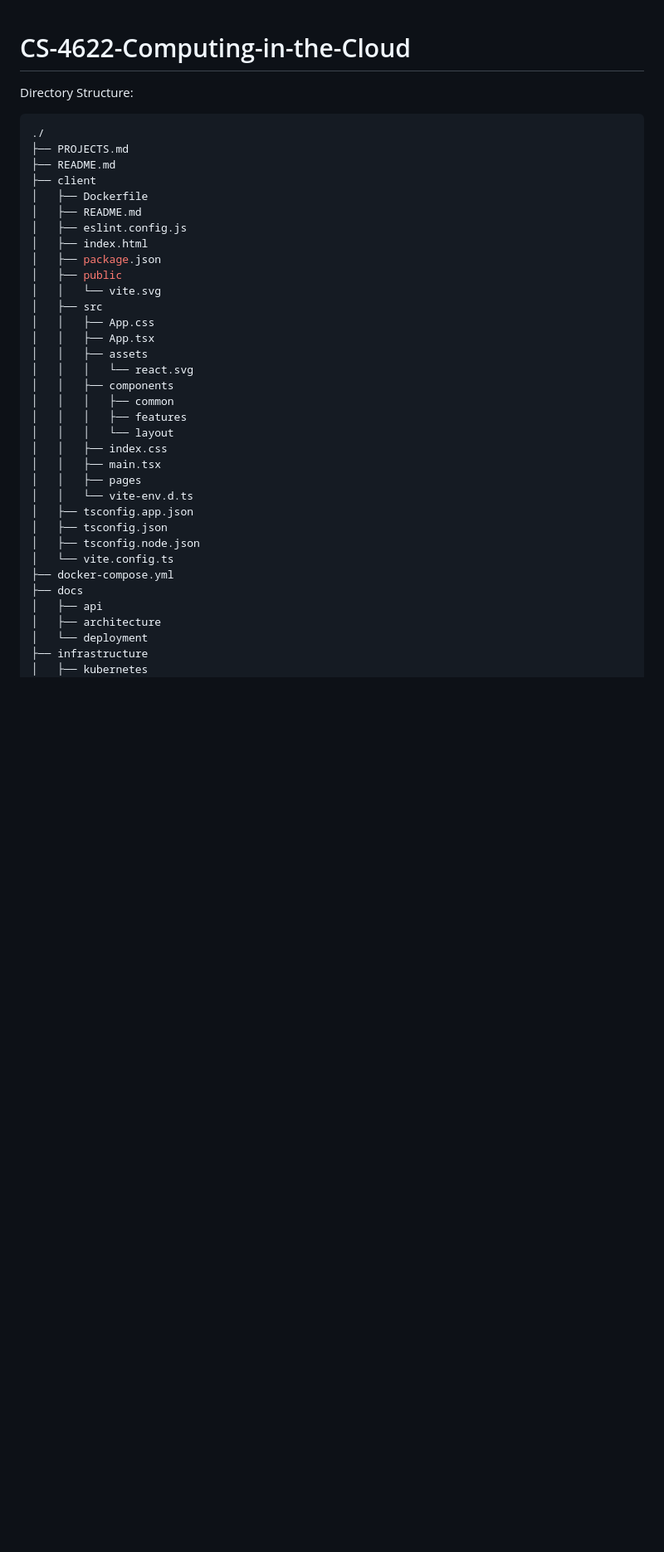
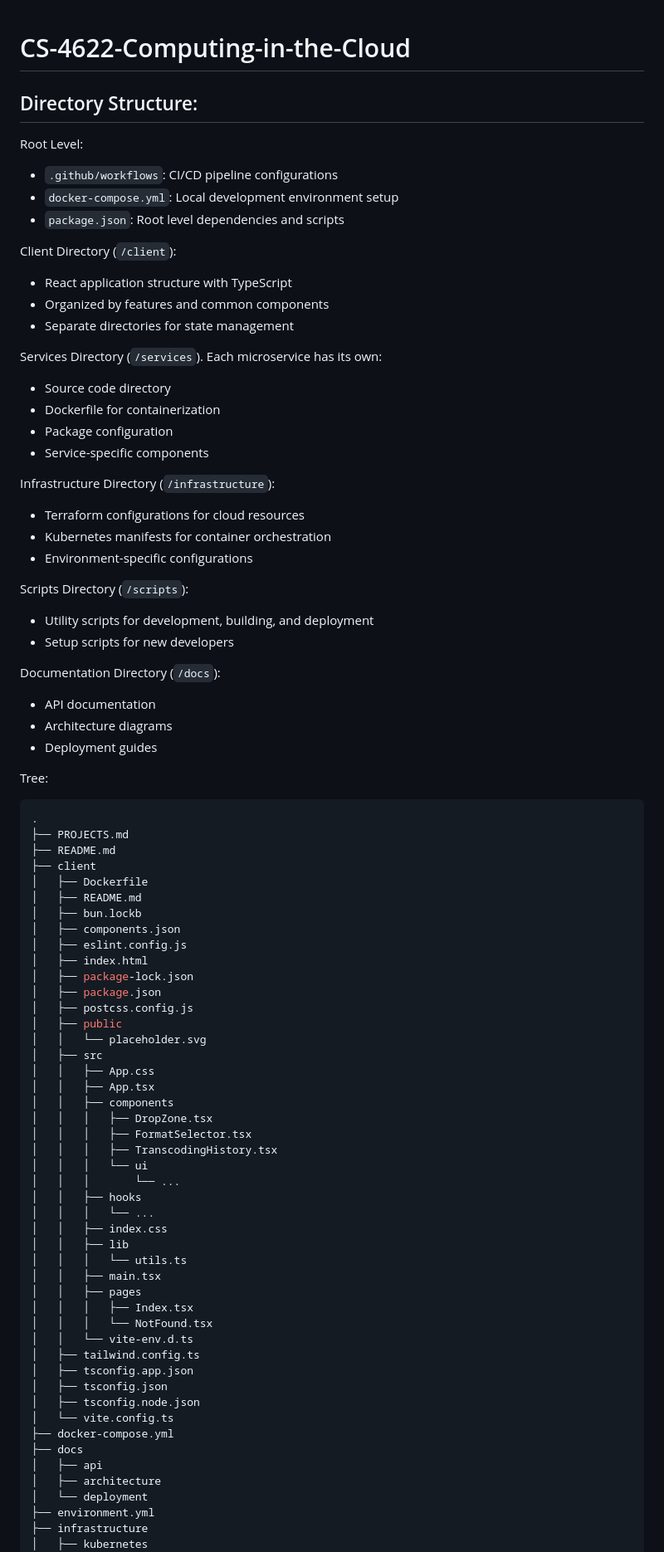
Before and after one commit to Gautam8387/CS-4622-Computing-in-the-Cloud, a Markdown page: README.md, the part around one of its changes. Shown at 83% size. Rendered like a GitHub page; blank space fills up the shorter version.

````diff
--- a/README.md
+++ b/README.md
@@ -1,32 +1,72 @@
 # CS-4622-Computing-in-the-Cloud
+## Directory Structure:
+Root Level:
+- `.github/workflows`: CI/CD pipeline configurations
+- `docker-compose.yml`: Local development environment setup
+- `package.json`: Root level dependencies and scripts
 
-Directory Structure:
+Client Directory (`/client`):
+- React application structure with TypeScript
+- Organized by features and common components
+- Separate directories for state management
 
+Services Directory (`/services`). Each microservice has its own:
+- Source code directory
+- Dockerfile for containerization
+- Package configuration
+- Service-specific components
+
+Infrastructure Directory (`/infrastructure`):
+- Terraform configurations for cloud resources
+- Kubernetes manifests for container orchestration
+- Environment-specific configurations
+
+Scripts Directory (`/scripts`):
+- Utility scripts for development, building, and deployment
+- Setup scripts for new developers
+
+Documentation Directory (`/docs`):
+- API documentation
+- Architecture diagrams
+- Deployment guides
+
+Tree:
 ```bash
-./
+.
 ├── PROJECTS.md
 ├── README.md
 ├── client
 │   ├── Dockerfile
 │   ├── README.md
+│   ├── bun.lockb
+│   ├── components.json
 │   ├── eslint.config.js
 │   ├── index.html
+│   ├── package-lock.json
 │   ├── package.json
+│   ├── postcss.config.js
 │   ├── public
-│   │   └── vite.svg
+│   │   └── placeholder.svg
 │   ├── src
 │   │   ├── App.css
 │   │   ├── App.tsx
-│   │   ├── assets
-│   │   │   └── react.svg
 │   │   ├── components
-│   │   │   ├── common
-│   │   │   ├── features
-│   │   │   └── layout
+│   │   │   ├── DropZone.tsx
+│   │   │   ├── FormatSelector.tsx
+│   │   │   ├── TranscodingHistory.tsx
+│   │   │   └── ui
+│   │   │       └── ...
+│   │   ├── hooks
+│   │   │   └── ...
 │   │   ├── index.css
+│   │   ├── lib
+│   │   │   └── utils.ts
 │   │   ├── main.tsx
 │   │   ├── pages
+│   │   │   ├── Index.tsx
+│   │   │   └── NotFound.tsx
 │   │   └── vite-env.d.ts
+│   ├── tailwind.config.ts
 │   ├── tsconfig.app.json
 │   ├── tsconfig.json
 │   ├── tsconfig.node.json
@@ -36,6 +76,7 @@ Directory Structure:
 │   ├── api
 │   ├── architecture
 │   └── deployment
+├── environment.yml
 ├── infrastructure
 │   ├── kubernetes
 │   │   ├── base
````
Also changed, not shown: other parts of README.md (+14 -31 lines).
